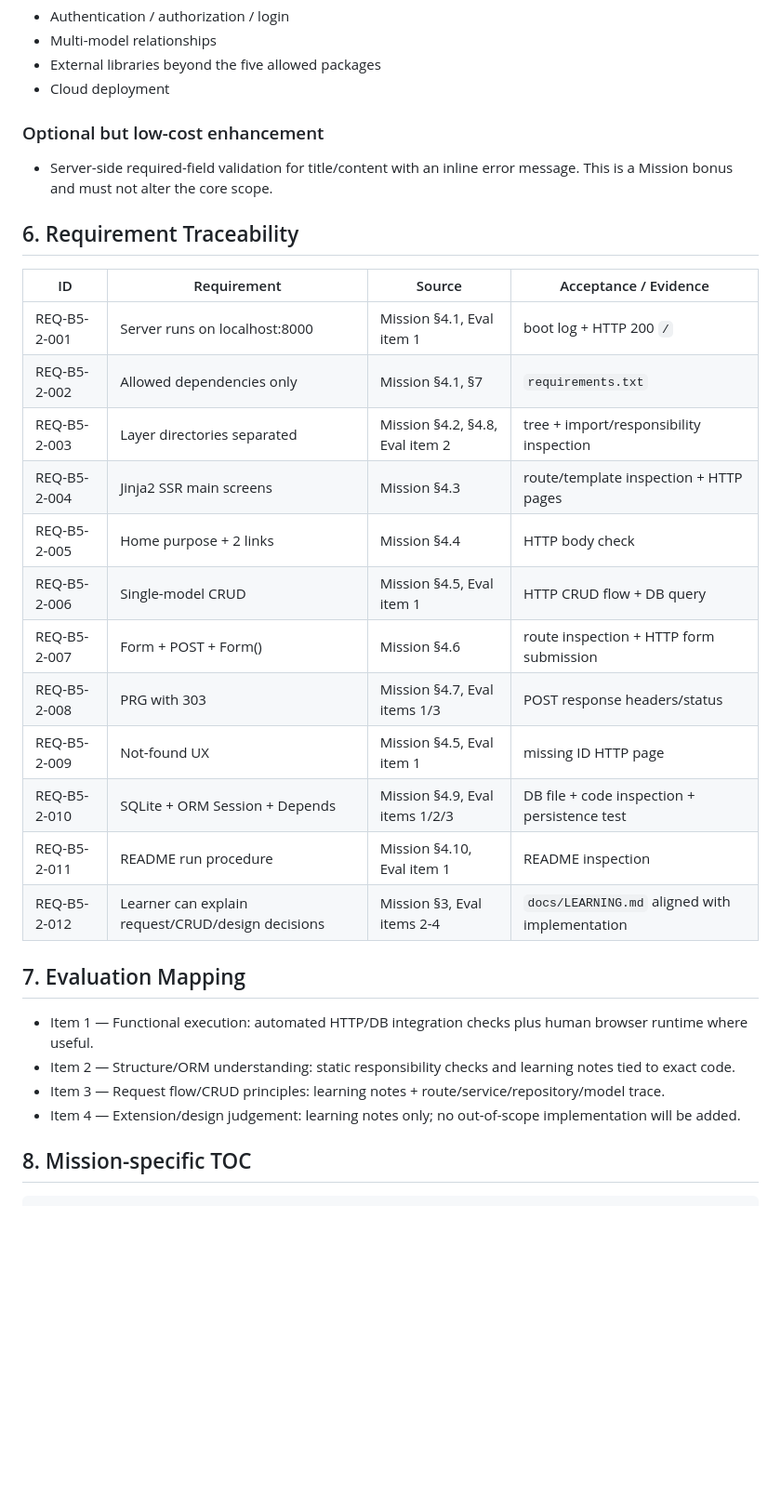
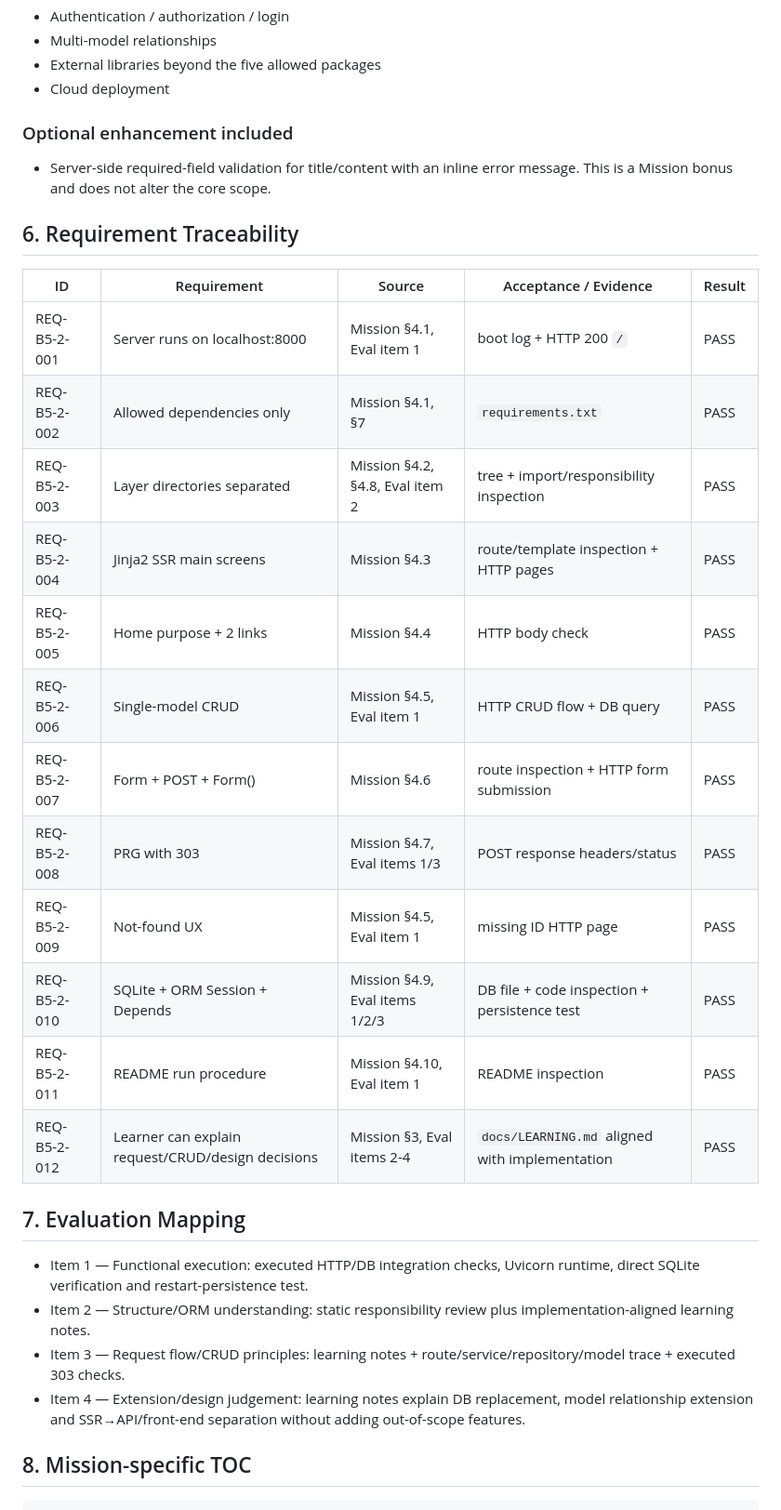
Before and after one commit to MetaStudy999/codyssey-basic-b5-2-fastapi-crud-app, a Markdown page: MISSION-WORK-PACKET.md, the part around one of its changes. Shown at 93% size. Rendered like a GitHub page; blank space fills up the shorter version.

```diff
--- a/MISSION-WORK-PACKET.md
+++ b/MISSION-WORK-PACKET.md
@@ -67,33 +67,33 @@ The minimum sufficient implementation will use one `Memo` domain model with four
 - External libraries beyond the five allowed packages
 - Cloud deployment
 
-### Optional but low-cost enhancement
+### Optional enhancement included
 
-- Server-side required-field validation for title/content with an inline error message. This is a Mission bonus and must not alter the core scope.
+- Server-side required-field validation for title/content with an inline error message. This is a Mission bonus and does not alter the core scope.
 
 ## 6. Requirement Traceability
 
-| ID | Requirement | Source | Acceptance / Evidence |
-|---|---|---|---|
-| REQ-B5-2-001 | Server runs on localhost:8000 | Mission §4.1, Eval item 1 | boot log + HTTP 200 `/` |
-| REQ-B5-2-002 | Allowed dependencies only | Mission §4.1, §7 | `requirements.txt` |
-| REQ-B5-2-003 | Layer directories separated | Mission §4.2, §4.8, Eval item 2 | tree + import/responsibility inspection |
-| REQ-B5-2-004 | Jinja2 SSR main screens | Mission §4.3 | route/template inspection + HTTP pages |
-| REQ-B5-2-005 | Home purpose + 2 links | Mission §4.4 | HTTP body check |
-| REQ-B5-2-006 | Single-model CRUD | Mission §4.5, Eval item 1 | HTTP CRUD flow + DB query |
-| REQ-B5-2-007 | Form + POST + Form() | Mission §4.6 | route inspection + HTTP form submission |
-| REQ-B5-2-008 | PRG with 303 | Mission §4.7, Eval items 1/3 | POST response headers/status |
-| REQ-B5-2-009 | Not-found UX | Mission §4.5, Eval item 1 | missing ID HTTP page |
-| REQ-B5-2-010 | SQLite + ORM Session + Depends | Mission §4.9, Eval items 1/2/3 | DB file + code inspection + persistence test |
-| REQ-B5-2-011 | README run procedure | Mission §4.10, Eval item 1 | README inspection |
-| REQ-B5-2-012 | Learner can explain request/CRUD/design decisions | Mission §3, Eval items 2-4 | `docs/LEARNING.md` aligned with implementation |
+| ID | Requirement | Source | Acceptance / Evidence | Result |
+|---|---|---|---|---|
+| REQ-B5-2-001 | Server runs on localhost:8000 | Mission §4.1, Eval item 1 | boot log + HTTP 200 `/` | PASS |
+| REQ-B5-2-002 | Allowed dependencies only | Mission §4.1, §7 | `requirements.txt` | PASS |
+| REQ-B5-2-003 | Layer directories separated | Mission §4.2, §4.8, Eval item 2 | tree + import/responsibility inspection | PASS |
+| REQ-B5-2-004 | Jinja2 SSR main screens | Mission §4.3 | route/template inspection + HTTP pages | PASS |
+| REQ-B5-2-005 | Home purpose + 2 links | Mission §4.4 | HTTP body check | PASS |
+| REQ-B5-2-006 | Single-model CRUD | Mission §4.5, Eval item 1 | HTTP CRUD flow + DB query | PASS |
+| REQ-B5-2-007 | Form + POST + Form() | Mission §4.6 | route inspection + HTTP form submission | PASS |
+| REQ-B5-2-008 | PRG with 303 | Mission §4.7, Eval items 1/3 | POST response headers/status | PASS |
+| REQ-B5-2-009 | Not-found UX | Mission §4.5, Eval item 1 | missing ID HTTP page | PASS |
+| REQ-B5-2-010 | SQLite + ORM Session + Depends | Mission §4.9, Eval items 1/2/3 | DB file + code inspection + persistence test | PASS |
+| REQ-B5-2-011 | README run procedure | Mission §4.10, Eval item 1 | README inspection | PASS |
+| REQ-B5-2-012 | Learner can explain request/CRUD/design decisions | Mission §3, Eval items 2-4 | `docs/LEARNING.md` aligned with implementation | PASS |
 
 ## 7. Evaluation Mapping
 
-- Item 1 — Functional execution: automated HTTP/DB integration checks plus human browser runtime where useful.
-- Item 2 — Structure/ORM understanding: static responsibility checks and learning notes tied to exact code.
-- Item 3 — Request flow/CRUD principles: learning notes + route/service/repository/model trace.
-- Item 4 — Extension/design judgement: learning notes only; no out-of-scope implementation will be added.
+- Item 1 — Functional execution: executed HTTP/DB integration checks, Uvicorn runtime, direct SQLite verification and restart-persistence test.
+- Item 2 — Structure/ORM understanding: static responsibility review plus implementation-aligned learning notes.
+- Item 3 — Request flow/CRUD principles: learning notes + route/service/repository/model trace + executed 303 checks.
+- Item 4 — Extension/design judgement: learning notes explain DB replacement, model relationship extension and SSR→API/front-end separation without adding out-of-scope features.
 
 ## 8. Mission-specific TOC
 
```
Also changed, not shown: other parts of MISSION-WORK-PACKET.md (+52 -34 lines).
